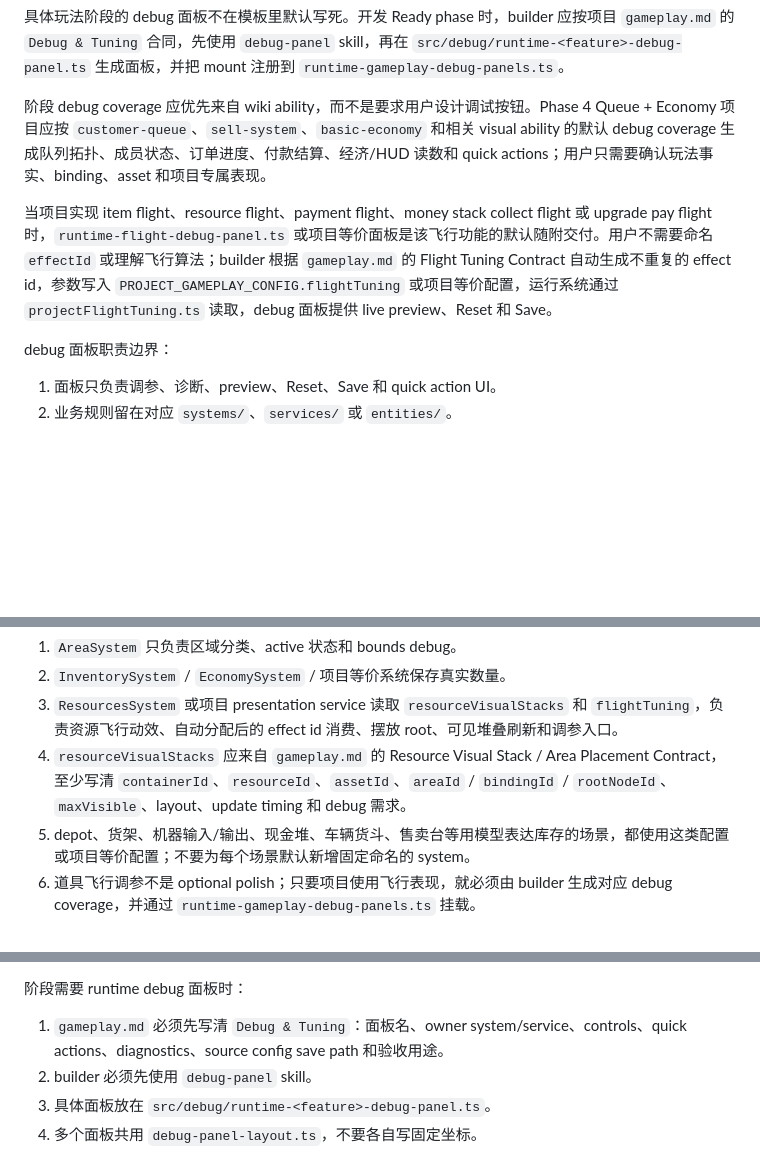
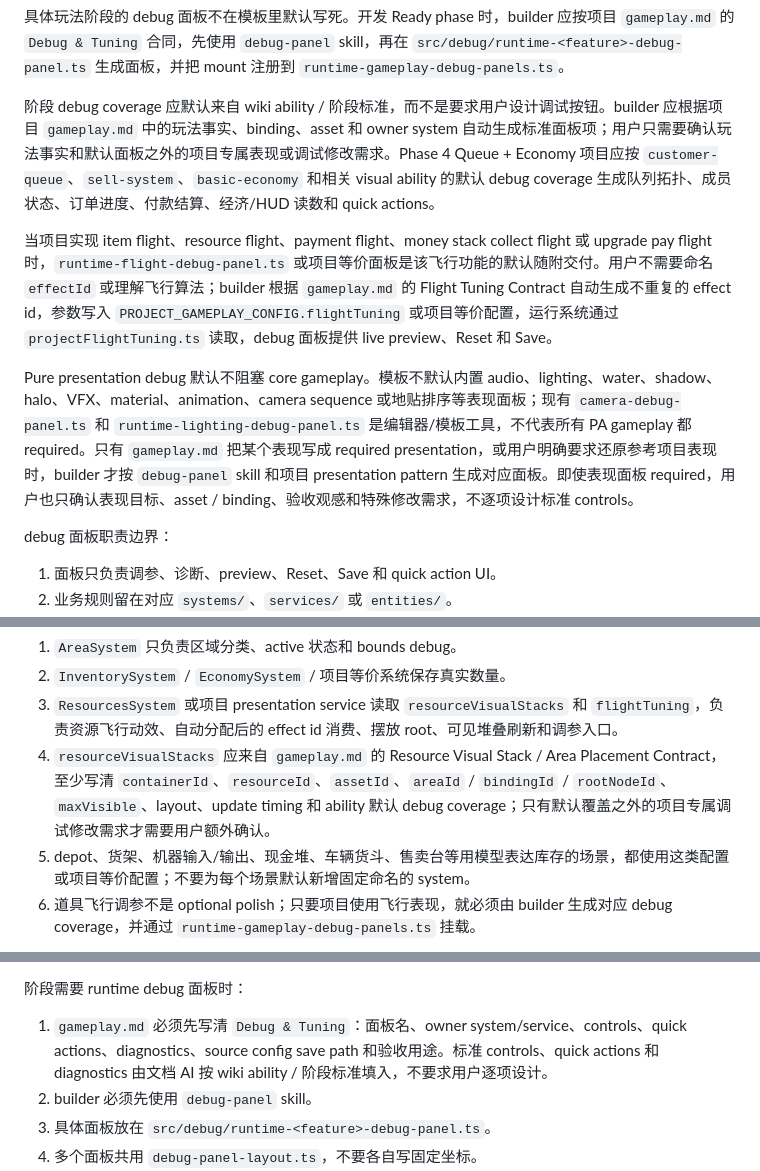
Before and after one commit to forge-play-studio/pa_template, a Markdown page: README.md, 3 parts joined by grey strips. Drawn GitHub-style; blank space fills up the shorter version.

Commit message:
docs: clarify presentation debug boundary (#71)

```diff
--- a/README.md
+++ b/README.md
@@ -239,9 +239,11 @@ zone 检测能力默认内置，但只负责矩形区域几何检测和 `enter/t
 
 具体玩法阶段的 debug 面板不在模板里默认写死。开发 Ready phase 时，builder 应按项目 `gameplay.md` 的 `Debug & Tuning` 合同，先使用 `debug-panel` skill，再在 `src/debug/runtime-<feature>-debug-panel.ts` 生成面板，并把 mount 注册到 `runtime-gameplay-debug-panels.ts`。
 
-阶段 debug coverage 应优先来自 wiki ability，而不是要求用户设计调试按钮。Phase 4 Queue + Economy 项目应按 `customer-queue`、`sell-system`、`basic-economy` 和相关 visual ability 的默认 debug coverage 生成队列拓扑、成员状态、订单进度、付款结算、经济/HUD 读数和 quick actions；用户只需要确认玩法事实、binding、asset 和项目专属表现。
+阶段 debug coverage 应默认来自 wiki ability / 阶段标准，而不是要求用户设计调试按钮。builder 应根据项目 `gameplay.md` 中的玩法事实、binding、asset 和 owner system 自动生成标准面板项；用户只需要确认玩法事实和默认面板之外的项目专属表现或调试修改需求。Phase 4 Queue + Economy 项目应按 `customer-queue`、`sell-system`、`basic-economy` 和相关 visual ability 的默认 debug coverage 生成队列拓扑、成员状态、订单进度、付款结算、经济/HUD 读数和 quick actions。
 
 当项目实现 item flight、resource flight、payment flight、money stack collect flight 或 upgrade pay flight 时，`runtime-flight-debug-panel.ts` 或项目等价面板是该飞行功能的默认随附交付。用户不需要命名 `effectId` 或理解飞行算法；builder 根据 `gameplay.md` 的 Flight Tuning Contract 自动生成不重复的 effect id，参数写入 `PROJECT_GAMEPLAY_CONFIG.flightTuning` 或项目等价配置，运行系统通过 `projectFlightTuning.ts` 读取，debug 面板提供 live preview、Reset 和 Save。
+
+Pure presentation debug 默认不阻塞 core gameplay。模板不默认内置 audio、lighting、water、shadow、halo、VFX、material、animation、camera sequence 或地贴排序等表现面板；现有 `camera-debug-panel.ts` 和 `runtime-lighting-debug-panel.ts` 是编辑器/模板工具，不代表所有 PA gameplay 都 required。只有 `gameplay.md` 把某个表现写成 required presentation，或用户明确要求还原参考项目表现时，builder 才按 `debug-panel` skill 和项目 presentation pattern 生成对应面板。即使表现面板 required，用户也只确认表现目标、asset / binding、验收观感和特殊修改需求，不逐项设计标准 controls。
 
 debug 面板职责边界：
 
@@ -408,7 +410,7 @@ Phase 3 的区域资源摆放 / 场景库存堆叠按以下边界处理：
 1. `AreaSystem` 只负责区域分类、active 状态和 bounds debug。
 2. `InventorySystem` / `EconomySystem` / 项目等价系统保存真实数量。
 3. `ResourcesSystem` 或项目 presentation service 读取 `resourceVisualStacks` 和 `flightTuning`，负责资源飞行动效、自动分配后的 effect id 消费、摆放 root、可见堆叠刷新和调参入口。
-4. `resourceVisualStacks` 应来自 `gameplay.md` 的 Resource Visual Stack / Area Placement Contract，至少写清 `containerId`、`resourceId`、`assetId`、`areaId` / `bindingId` / `rootNodeId`、`maxVisible`、layout、update timing 和 debug 需求。
+4. `resourceVisualStacks` 应来自 `gameplay.md` 的 Resource Visual Stack / Area Placement Contract，至少写清 `containerId`、`resourceId`、`assetId`、`areaId` / `bindingId` / `rootNodeId`、`maxVisible`、layout、update timing 和 ability 默认 debug coverage；只有默认覆盖之外的项目专属调试修改需求才需要用户额外确认。
 5. depot、货架、机器输入/输出、现金堆、车辆货斗、售卖台等用模型表达库存的场景，都使用这类配置或项目等价配置；不要为每个场景默认新增固定命名的 system。
 6. 道具飞行调参不是 optional polish；只要项目使用飞行表现，就必须由 builder 生成对应 debug coverage，并通过 `runtime-gameplay-debug-panels.ts` 挂载。
 
@@ -423,7 +425,7 @@ Phase 4 的 Payment Settlement 默认按以下边界处理：
 
 阶段需要 runtime debug 面板时：
 
-1. `gameplay.md` 必须先写清 `Debug & Tuning`：面板名、owner system/service、controls、quick actions、diagnostics、source config save path 和验收用途。
+1. `gameplay.md` 必须先写清 `Debug & Tuning`：面板名、owner system/service、controls、quick actions、diagnostics、source config save path 和验收用途。标准 controls、quick actions 和 diagnostics 由文档 AI 按 wiki ability / 阶段标准填入，不要求用户逐项设计。
 2. builder 必须先使用 `debug-panel` skill。
 3. 具体面板放在 `src/debug/runtime-<feature>-debug-panel.ts`。
 4. 多个面板共用 `debug-panel-layout.ts`，不要各自写固定坐标。
```
